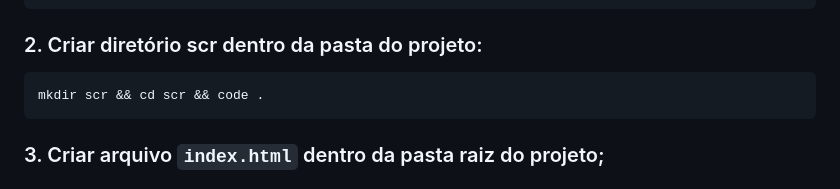
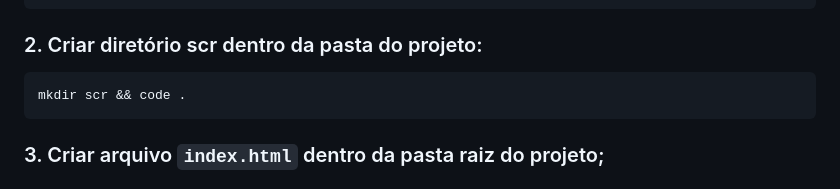
Before and after one commit to santos-mellissa/gerador-de-senhas, a Markdown page: README.md, the part around the change. Rendered like a GitHub page.

````diff
--- a/README.md
+++ b/README.md
@@ -19,7 +19,7 @@ mkdir [nome-do-projeto]
 ```
 ### 2. Criar diretório scr dentro da pasta do projeto:
 ```sh
-mkdir scr && cd scr && code .
+mkdir scr && code .
 ```
 ### 3. Criar arquivo `index.html` dentro da pasta raiz do projeto;
 ### 4. Criar arquivo `main.js` dentro da pasta `scr`;
````
